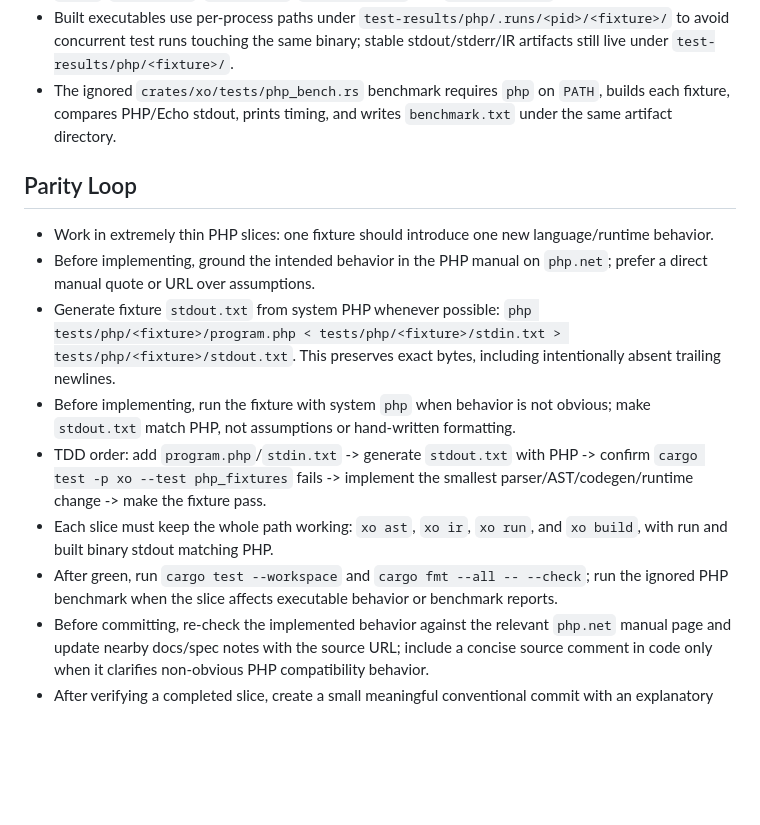
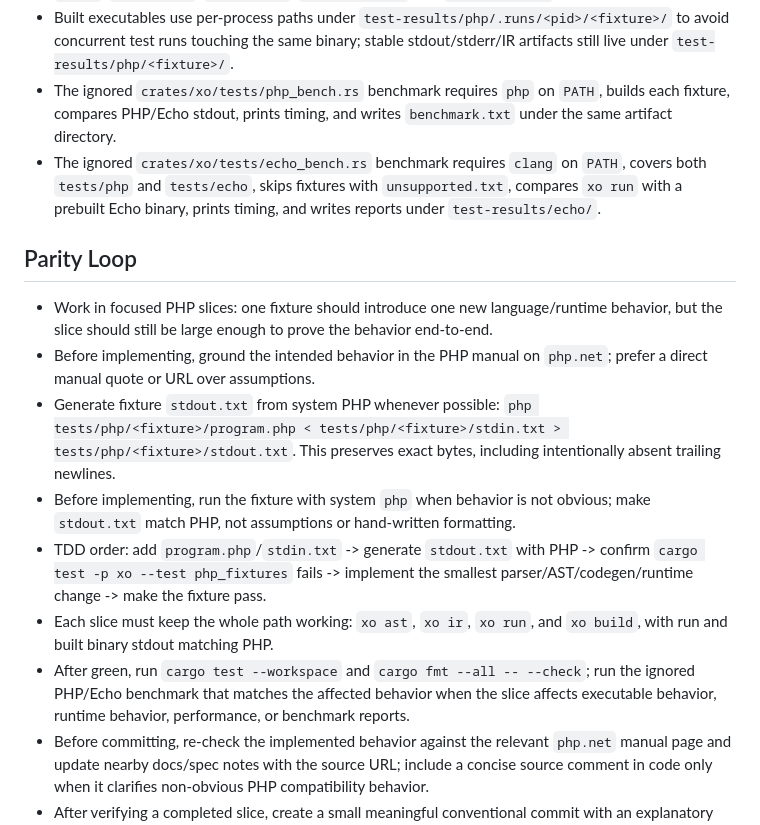
Before and after one commit to modoterra/echo, a Markdown page: AGENTS.md, the part around one of its changes. Rendered like a GitHub page; blank space fills up the shorter version.

```diff
--- a/AGENTS.md
+++ b/AGENTS.md
@@ -25,15 +37,16 @@
 - The `xo` fixture test overwrites latest stable artifacts in `test-results/php/<fixture>/`: `ast.txt`, `ir.ll`, `run.stdout`, `run.stderr`, `binary.stdout`, and `binary.stderr`.
 - Built executables use per-process paths under `test-results/php/.runs/<pid>/<fixture>/` to avoid concurrent test runs touching the same binary; stable stdout/stderr/IR artifacts still live under `test-results/php/<fixture>/`.
 - The ignored `crates/xo/tests/php_bench.rs` benchmark requires `php` on `PATH`, builds each fixture, compares PHP/Echo stdout, prints timing, and writes `benchmark.txt` under the same artifact directory.
+- The ignored `crates/xo/tests/echo_bench.rs` benchmark requires `clang` on `PATH`, covers both `tests/php` and `tests/echo`, skips fixtures with `unsupported.txt`, compares `xo run` with a prebuilt Echo binary, prints timing, and writes reports under `test-results/echo/`.
 
 ## Parity Loop
-- Work in extremely thin PHP slices: one fixture should introduce one new language/runtime behavior.
+- Work in focused PHP slices: one fixture should introduce one new language/runtime behavior, but the slice should still be large enough to prove the behavior end-to-end.
 - Before implementing, ground the intended behavior in the PHP manual on `php.net`; prefer a direct manual quote or URL over assumptions.
 - Generate fixture `stdout.txt` from system PHP whenever possible: `php tests/php/<fixture>/program.php < tests/php/<fixture>/stdin.txt > tests/php/<fixture>/stdout.txt`. This preserves exact bytes, including intentionally absent trailing newlines.
 - Before implementing, run the fixture with system `php` when behavior is not obvious; make `stdout.txt` match PHP, not assumptions or hand-written formatting.
 - TDD order: add `program.php`/`stdin.txt` -> generate `stdout.txt` with PHP -> confirm `cargo test -p xo --test php_fixtures` fails -> implement the smallest parser/AST/codegen/runtime change -> make the fixture pass.
 - Each slice must keep the whole path working: `xo ast`, `xo ir`, `xo run`, and `xo build`, with run and built binary stdout matching PHP.
-- After green, run `cargo test --workspace` and `cargo fmt --all -- --check`; run the ignored PHP benchmark when the slice affects executable behavior or benchmark reports.
+- After green, run `cargo test --workspace` and `cargo fmt --all -- --check`; run the ignored PHP/Echo benchmark that matches the affected behavior when the slice affects executable behavior, runtime behavior, performance, or benchmark reports.
 - Before committing, re-check the implemented behavior against the relevant `php.net` manual page and update nearby docs/spec notes with the source URL; include a concise source comment in code only when it clarifies non-obvious PHP compatibility behavior.
 - After verifying a completed slice, create a small meaningful conventional commit with an explanatory body; do not push unless the user explicitly asks.
 - Keep unsupported PHP behavior explicit with diagnostics rather than silently approximating semantics.
```
Also changed, not shown: other parts of AGENTS.md (+12 -0 lines).
